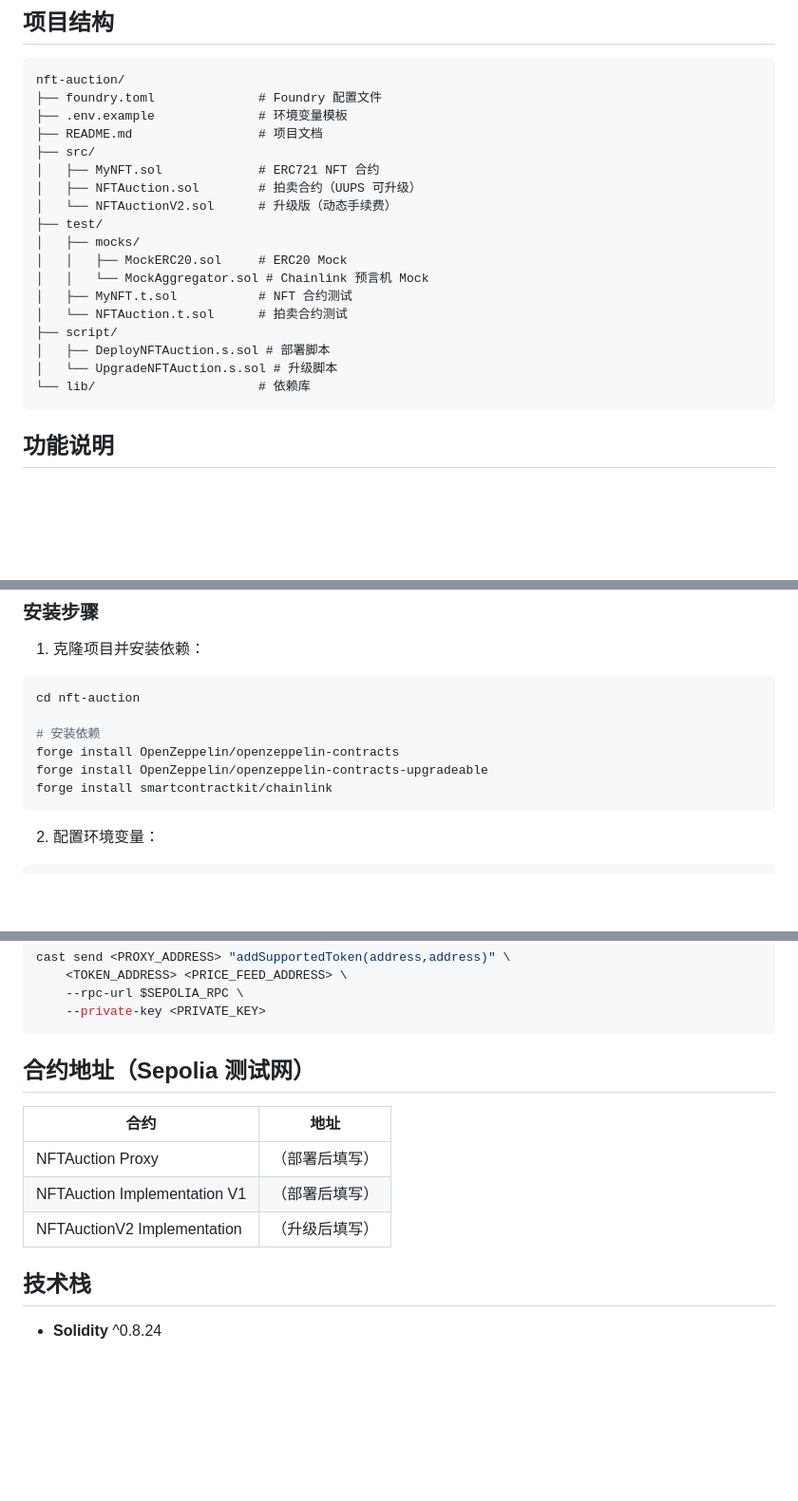
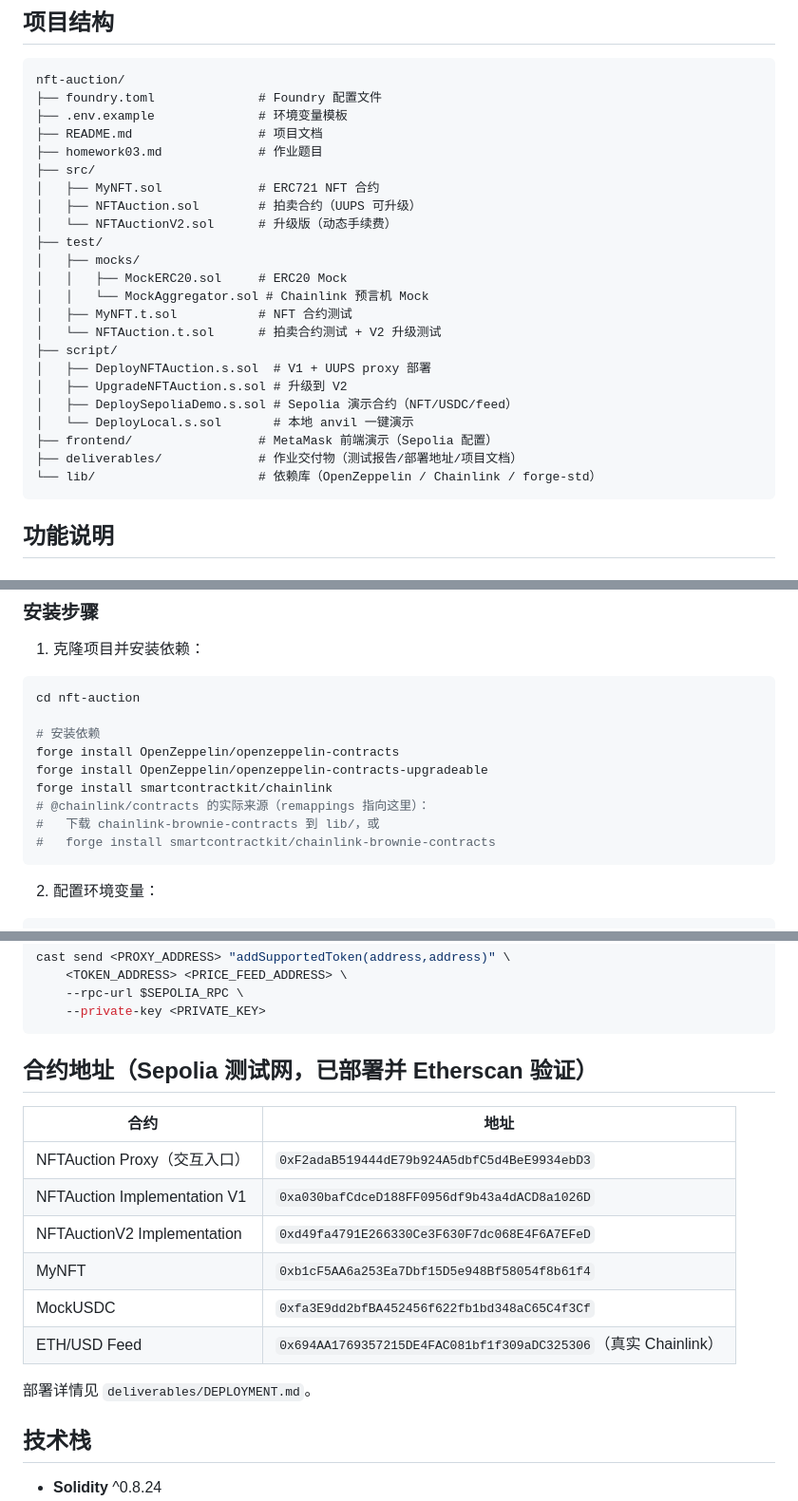
Before and after one commit to Dreamy-bug/nft-auction, a Markdown page: README.md, 3 parts joined by grey strips. Shown at 95% size. Rendered like a GitHub page; blank space fills up the shorter version.

Commit message:
更新根 README：完整项目结构、Sepolia 部署地址、依赖说明；新增 deliverables 交付文档

````diff
--- a/README.md
+++ b/README.md
@@ -9,6 +9,7 @@ nft-auction/
 ├── foundry.toml              # Foundry 配置文件
 ├── .env.example              # 环境变量模板
 ├── README.md                 # 项目文档
+├── homework03.md             # 作业题目
 ├── src/
 │   ├── MyNFT.sol             # ERC721 NFT 合约
 │   ├── NFTAuction.sol        # 拍卖合约（UUPS 可升级）
@@ -18,11 +19,15 @@ nft-auction/
 │   │   ├── MockERC20.sol     # ERC20 Mock
 │   │   └── MockAggregator.sol # Chainlink 预言机 Mock
 │   ├── MyNFT.t.sol           # NFT 合约测试
-│   └── NFTAuction.t.sol      # 拍卖合约测试
+│   └── NFTAuction.t.sol      # 拍卖合约测试 + V2 升级测试
 ├── script/
-│   ├── DeployNFTAuction.s.sol # 部署脚本
-│   └── UpgradeNFTAuction.s.sol # 升级脚本
-└── lib/                      # 依赖库
+│   ├── DeployNFTAuction.s.sol  # V1 + UUPS proxy 部署
+│   ├── UpgradeNFTAuction.s.sol # 升级到 V2
+│   ├── DeploySepoliaDemo.s.sol # Sepolia 演示合约（NFT/USDC/feed）
+│   └── DeployLocal.s.sol       # 本地 anvil 一键演示
+├── frontend/                 # MetaMask 前端演示（Sepolia 配置）
+├── deliverables/             # 作业交付物（测试报告/部署地址/项目文档）
+└── lib/                      # 依赖库（OpenZeppelin / Chainlink / forge-std）
 ```
 
 ## 功能说明
@@ -80,6 +85,9 @@ cd nft-auction
 forge install OpenZeppelin/openzeppelin-contracts
 forge install OpenZeppelin/openzeppelin-contracts-upgradeable
 forge install smartcontractkit/chainlink
+# @chainlink/contracts 的实际来源（remappings 指向这里）：
+#   下载 chainlink-brownie-contracts 到 lib/，或
+#   forge install smartcontractkit/chainlink-brownie-contracts
 ```
 
 2. 配置环境变量：
@@ -162,13 +170,18 @@ cast send <PROXY_ADDRESS> "addSupportedToken(address,address)" \
     --private-key <PRIVATE_KEY>
 ```
 
-## 合约地址（Sepolia 测试网）
+## 合约地址（Sepolia 测试网，已部署并 Etherscan 验证）
 
 | 合约 | 地址 |
 |------|------|
-| NFTAuction Proxy | （部署后填写）|
-| NFTAuction Implementation V1 | （部署后填写）|
-| NFTAuctionV2 Implementation | （升级后填写）|
+| NFTAuction Proxy（交互入口） | `0xF2adaB519444dE79b924A5dbfC5d4BeE9934ebD3` |
+| NFTAuction Implementation V1 | `0xa030bafCdceD188FF0956df9b43a4dACD8a1026D` |
+| NFTAuctionV2 Implementation | `0xd49fa4791E266330Ce3F630F7dc068E4F6A7EFeD` |
+| MyNFT | `0xb1cF5AA6a253Ea7Dbf15D5e948Bf58054f8b61f4` |
+| MockUSDC | `0xfa3E9dd2bfBA452456f622fb1bd348aC65C4f3Cf` |
+| ETH/USD Feed | `0x694AA1769357215DE4FAC081bf1f309aDC325306`（真实 Chainlink） |
+
+部署详情见 `deliverables/DEPLOYMENT.md`。
 
 ## 技术栈
 
````
